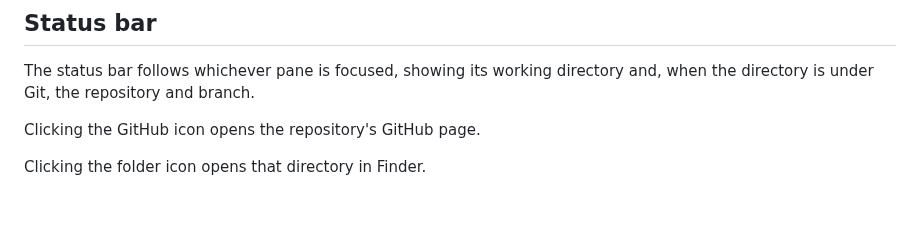
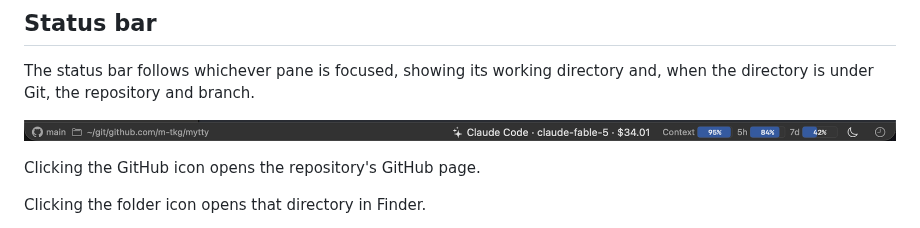
Before and after one commit to m-tkg/Mytty, a Markdown page: docs/tutorials/getting-started.md, the part around the change. Drawn GitHub-style; pictures changed too: docs/images/status-bar.png (added); blank space fills up the shorter version.

```diff
--- a/docs/tutorials/getting-started.md
+++ b/docs/tutorials/getting-started.md
@@ -46,6 +46,8 @@ Once you have a lot of tabs and panes, opening **Show All Panes** lists every pa
 
 The status bar follows whichever pane is focused, showing its working directory and, when the directory is under Git, the repository and branch.
 
+![The status bar showing the branch, working directory, the running AI agent's name and model, and the remaining context and limits](../images/status-bar.png)
+
 Clicking the GitHub icon opens the repository's GitHub page.
 
 Clicking the folder icon opens that directory in Finder.
```
Also changed, not shown: docs/tutorials/getting-started_ja.md (+2 -0 lines).
